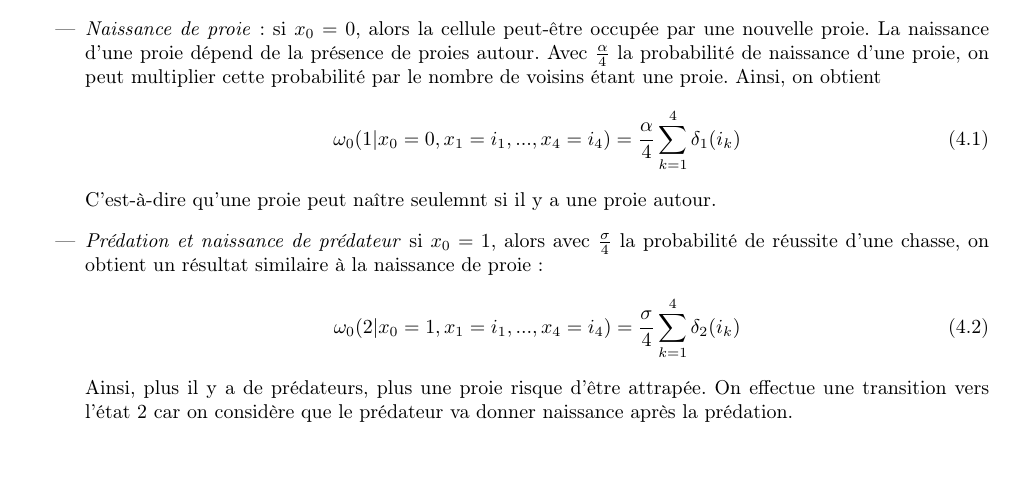
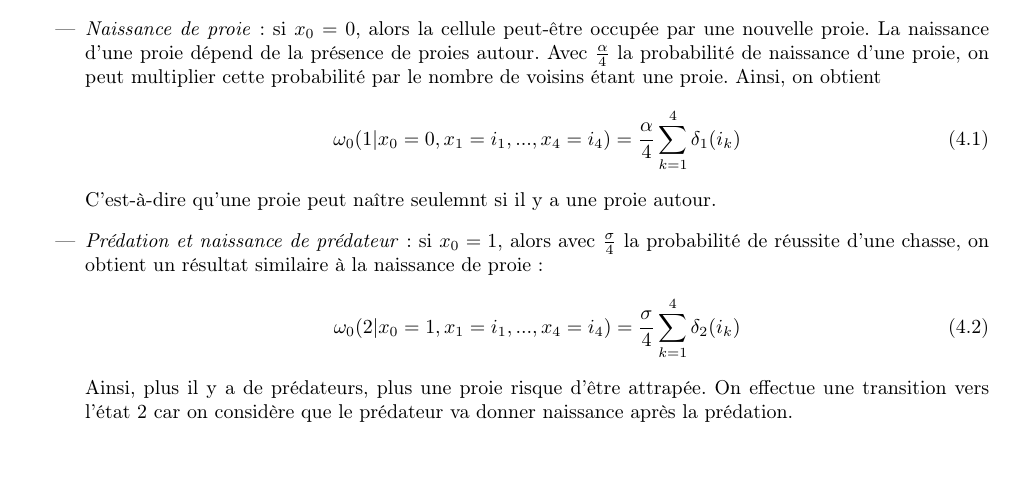
Before and after one commit to Urbain68/Mini-projet-mod-l, a LaTeX document (Template rapport LaTeX français/template_rapportMode_LaTeX_2022-2023/main.tex, which reads Template rapport LaTeX français/template_rapportMode_LaTeX_2022-2023/Chapitre4.tex): part of page 8 of 12, cut so that both start at the same text. Compiled offline with pdfLaTeX.

Commit message:
Correction dernière typo

```diff
--- a/Template rapport LaTeX français/template_rapportMode_LaTeX_2022-2023/Chapitre4.tex
+++ b/Template rapport LaTeX français/template_rapportMode_LaTeX_2022-2023/Chapitre4.tex
@@ -20,7 +20,7 @@ On notera $ P_{t}(x_0=i)$ la probabilité que la cellule $x_0$ considérée soit
 \item \textit{Naissance de proie} : si $x_0=0$, alors la cellule peut-être occupée par une nouvelle proie. La naissance d'une proie dépend de la présence de proies autour. Avec $\frac{\alpha}{4}$ la probabilité de naissance d'une proie, on peut multiplier cette probabilité par le nombre de voisins étant une proie. Ainsi, on obtient \begin{equation}\omega_0(1|x_0=0, x_1=i_1, ..., x_4=i_4)=\frac{\alpha}{4}\sum_{k=1}^{4}\delta_{1}(i_k)\end{equation} C'est-à-dire qu'une proie peut naître seulemnt si il y a une proie autour.
 
 \vspace{0.3cm}
-\item \textit{Prédation et naissance de prédateur} si $x_0=1$, alors avec $\frac{\sigma}{4}$ la probabilité de réussite d'une chasse, on obtient un résultat similaire à la naissance de proie :\begin{equation} \omega_0(2|x_0=1, x_1=i_1, ..., x_4=i_4)=\frac{\sigma}{4}\sum_{k=1}^{4}\delta_{2}(i_k)\end{equation} Ainsi, plus il y a de prédateurs, plus une proie risque d'être attrapée. On effectue une transition vers l'état 2 car on considère que le prédateur va donner naissance après la prédation.
+\item \textit{Prédation et naissance de prédateur} : si $x_0=1$, alors avec $\frac{\sigma}{4}$ la probabilité de réussite d'une chasse, on obtient un résultat similaire à la naissance de proie :\begin{equation} \omega_0(2|x_0=1, x_1=i_1, ..., x_4=i_4)=\frac{\sigma}{4}\sum_{k=1}^{4}\delta_{2}(i_k)\end{equation} Ainsi, plus il y a de prédateurs, plus une proie risque d'être attrapée. On effectue une transition vers l'état 2 car on considère que le prédateur va donner naissance après la prédation.
 
 \vspace{0.3cm}
 \item \textit{Mort de prédateur} : si $x_0=2$, alors il y a une probabilité que le prédateur meurt, soit de vieillesse, soit d'un affrontement avec un autre individu de son espèce. On peut écrire la transition de cette manière : \begin{equation}\omega_0(0|x_0=2, x_1=i_1, ..., x_4=i_4)=\rho + \frac{\nu}{4}\sum_{k=1}^{4}\delta_{2}(i_k)\end{equation} où $\rho$ est la probabilité de mort naturelle des prédateurs et $\frac{\nu}{4}$ est la probabilité de mort d'un prédateur après un combat territorial où autre avec un membre de son espèce.
```
Also changed, not shown: Template rapport LaTeX français/template_rapportMode_LaTeX_2022-2023/main.pdf, 3 other files.
